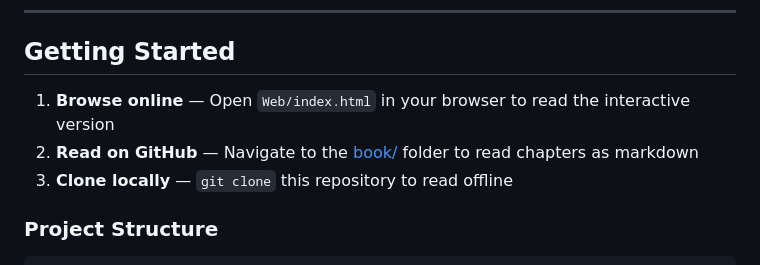
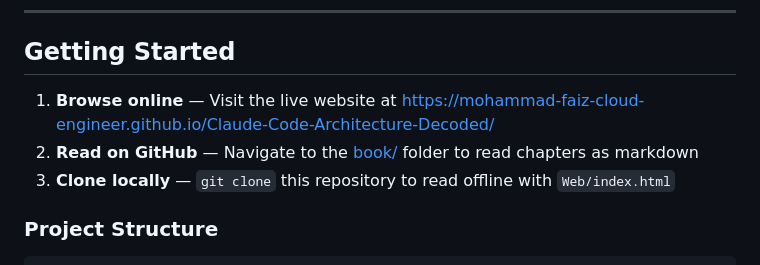
Before and after one commit to Mohammad-Faiz-Cloud-Engineer/Claude-Code-Architecture-Decoded, a Markdown page: README.md, the part around the change. Rendered like a GitHub page.

```diff
--- a/README.md
+++ b/README.md
@@ -143,9 +143,9 @@ This project exists purely for educational purposes — to help engineers unders
 
 ## Getting Started
 
-1. **Browse online** — Open `Web/index.html` in your browser to read the interactive version
+1. **Browse online** — Visit the live website at [https://mohammad-faiz-cloud-engineer.github.io/Claude-Code-Architecture-Decoded/](https://mohammad-faiz-cloud-engineer.github.io/Claude-Code-Architecture-Decoded/)
 2. **Read on GitHub** — Navigate to the [book/](./book/) folder to read chapters as markdown
-3. **Clone locally** — `git clone` this repository to read offline
+3. **Clone locally** — `git clone` this repository to read offline with `Web/index.html`
 
 ### Project Structure
 
```
